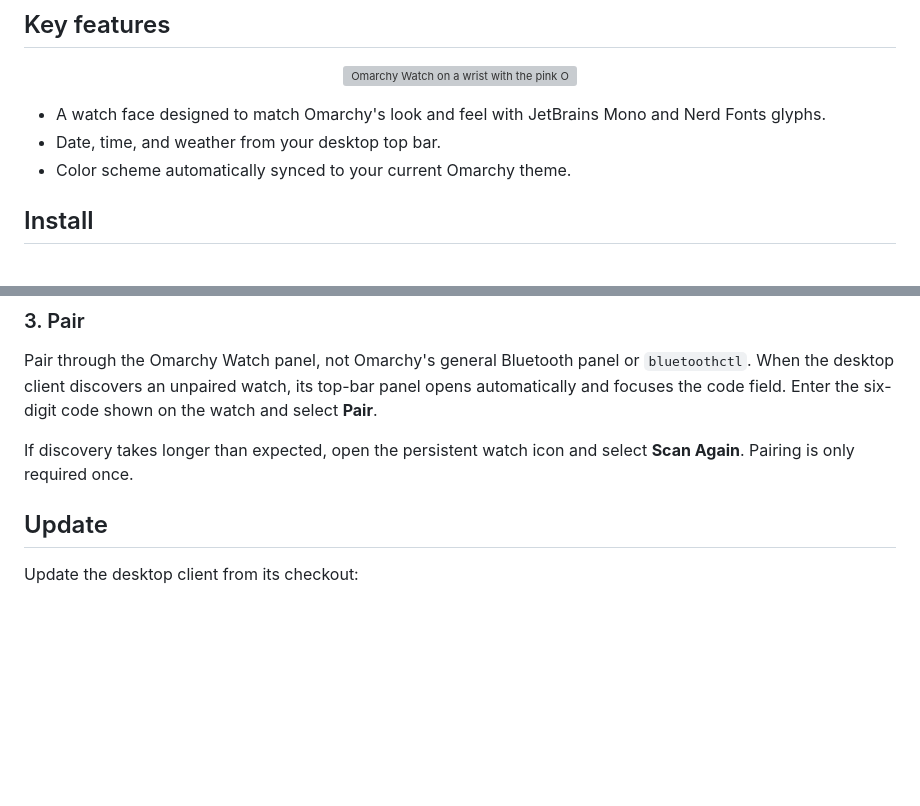
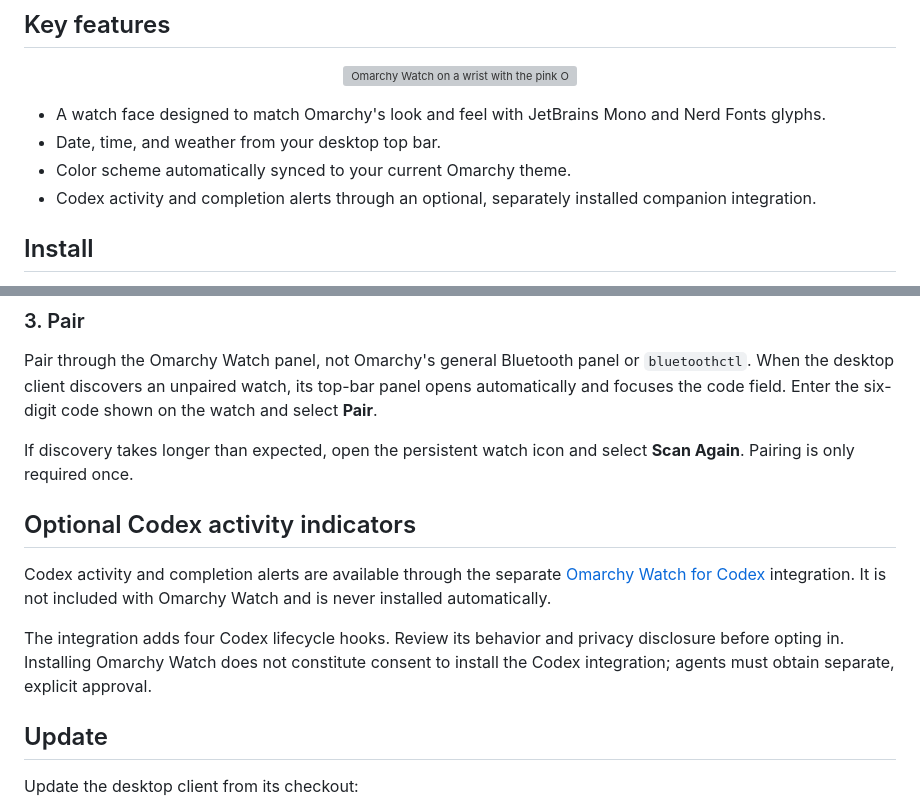
Before and after one commit to iamjamesim/omarchy-watch, a Markdown page: README.md, 2 parts joined by grey strips. GitHub-like rendering; blank space fills up the shorter version; grey boxes are pictures that could not be loaded.

Commit message:
Document optional Codex companion integration

```diff
--- a/README.md
+++ b/README.md
@@ -16,6 +16,7 @@ _This is an independent community project, not an official Omarchy project._
 - A watch face designed to match Omarchy's look and feel with JetBrains Mono and Nerd Fonts glyphs.
 - Date, time, and weather from your desktop top bar.
 - Color scheme automatically synced to your current Omarchy theme.
+- Codex activity and completion alerts through an optional, separately installed companion integration.
 
 ## Install
 
@@ -59,6 +60,18 @@ Pair through the Omarchy Watch panel, not Omarchy's general Bluetooth panel or `
 
 If discovery takes longer than expected, open the persistent watch icon and
 select **Scan Again**. Pairing is only required once.
+
+## Optional Codex activity indicators
+
+Codex activity and completion alerts are available through the separate
+[Omarchy Watch for Codex](https://github.com/iamjamesim/omarchy-watch-codex)
+integration. It is not included with Omarchy Watch and is never installed
+automatically.
+
+The integration adds four Codex lifecycle hooks. Review its behavior and
+privacy disclosure before opting in. Installing Omarchy Watch does not
+constitute consent to install the Codex integration; agents must obtain
+separate, explicit approval.
 
 ## Update
 
```
